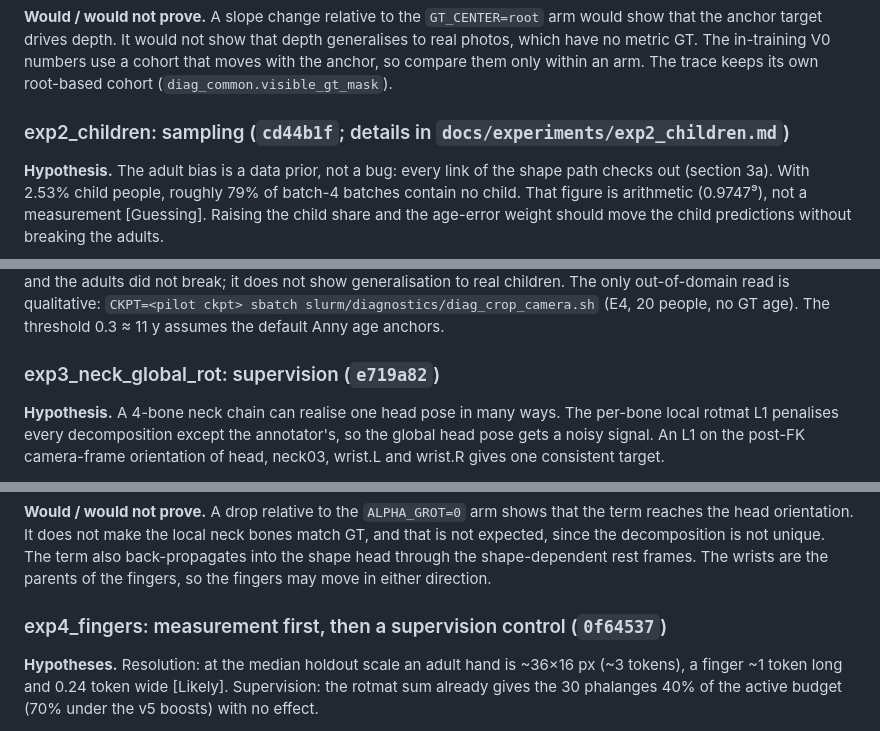
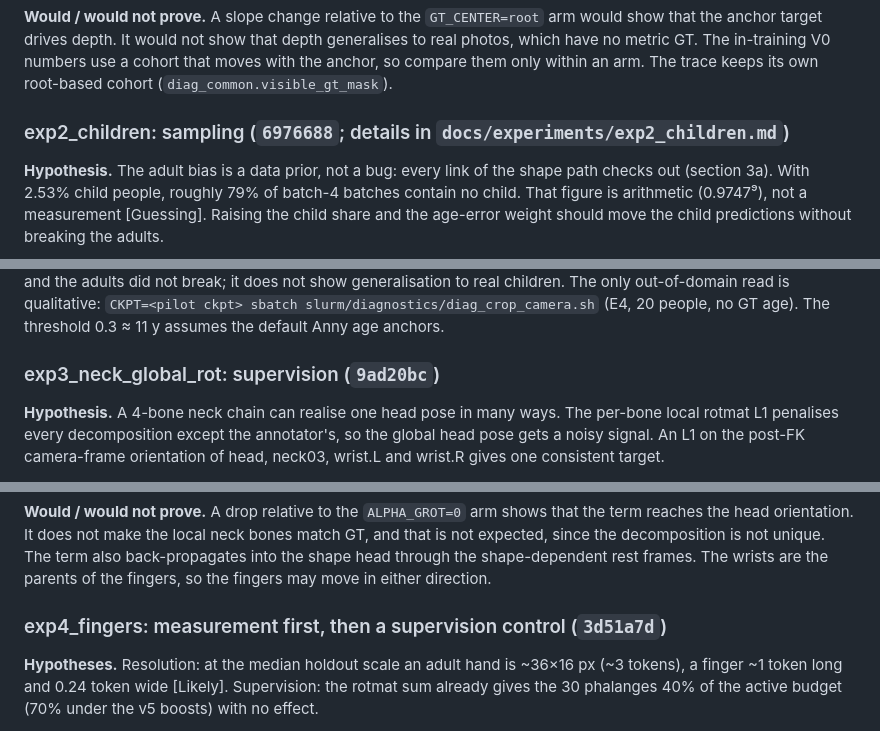
Before and after one commit to saadnajib/Multi-Person-Whole-Body-Human-Mesh-Recovery-in-a-Single-Shot-with-Annyone-dataset-and-3dpw-dataset, a Markdown page: docs/experiments_plan.md, 3 parts joined by grey strips. GitHub-like rendering.

```diff
--- a/docs/experiments_plan.md
+++ b/docs/experiments_plan.md
@@ -97,7 +97,7 @@ target drives depth. It would not show that depth generalises to real photos, wh
 in-training V0 numbers use a cohort that moves with the anchor, so compare them only within an arm. The trace
 keeps its own root-based cohort (`diag_common.visible_gt_mask`).
 
-### exp2_children: sampling (`cd44b1f`; details in `docs/experiments/exp2_children.md`)
+### exp2_children: sampling (`6976688`; details in `docs/experiments/exp2_children.md`)
 
 **Hypothesis.** The adult bias is a data prior, not a bug: every link of the shape path checks out (section 3a).
 With 2.53% child people, roughly 79% of batch-4 batches contain no child. That figure is arithmetic
@@ -143,7 +143,7 @@ of them and the adults did not break; it does not show generalisation to real ch
 read is qualitative: `CKPT=<pilot ckpt> sbatch slurm/diagnostics/diag_crop_camera.sh` (E4, 20 people, no GT
 age). The threshold 0.3 ≈ 11 y assumes the default Anny age anchors.
 
-### exp3_neck_global_rot: supervision (`e719a82`)
+### exp3_neck_global_rot: supervision (`9ad20bc`)
 
 **Hypothesis.** A 4-bone neck chain can realise one head pose in many ways. The per-bone local rotmat L1
 penalises every decomposition except the annotator's, so the global head pose gets a noisy signal. An L1 on the
@@ -182,7 +182,7 @@ orientation. It does not make the local neck bones match GT, and that is not exp
 is not unique. The term also back-propagates into the shape head through the shape-dependent rest frames. The
 wrists are the parents of the fingers, so the fingers may move in either direction.
 
-### exp4_fingers: measurement first, then a supervision control (`0f64537`)
+### exp4_fingers: measurement first, then a supervision control (`3d51a7d`)
 
 **Hypotheses.** Resolution: at the median holdout scale an adult hand is ~36×16 px (~3 tokens), a finger ~1 token
 long and 0.24 token wide [Likely]. Supervision: the rotmat sum already gives the 30 phalanges 40% of the active
```
Also changed, not shown: other parts of docs/experiments_plan.md (+10 -10 lines).
